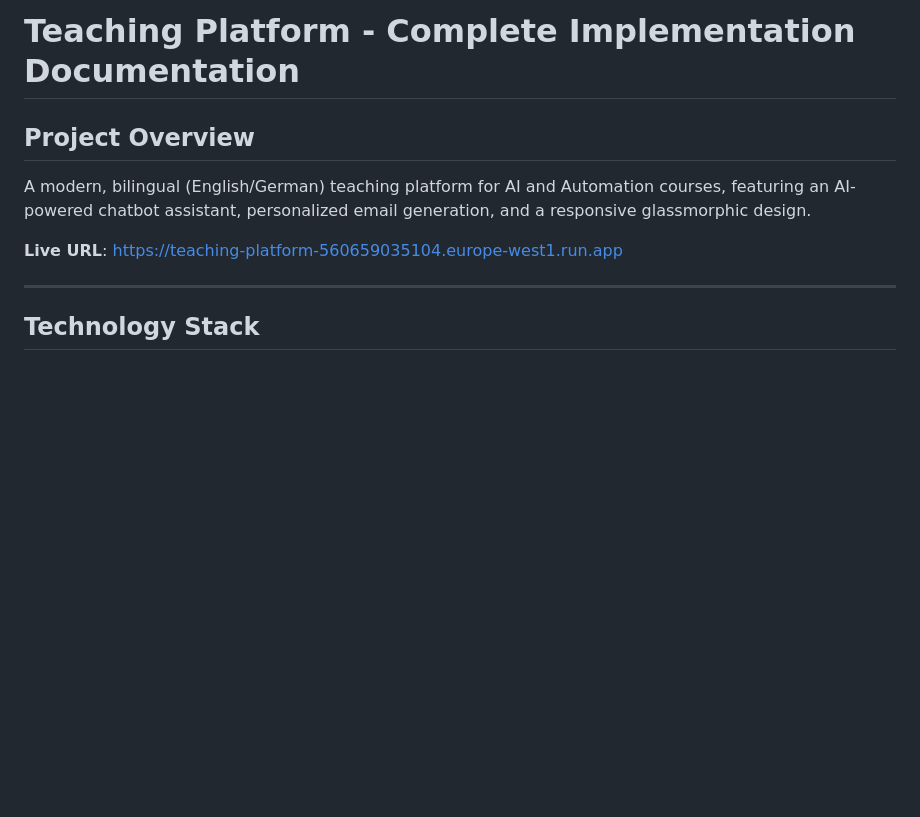
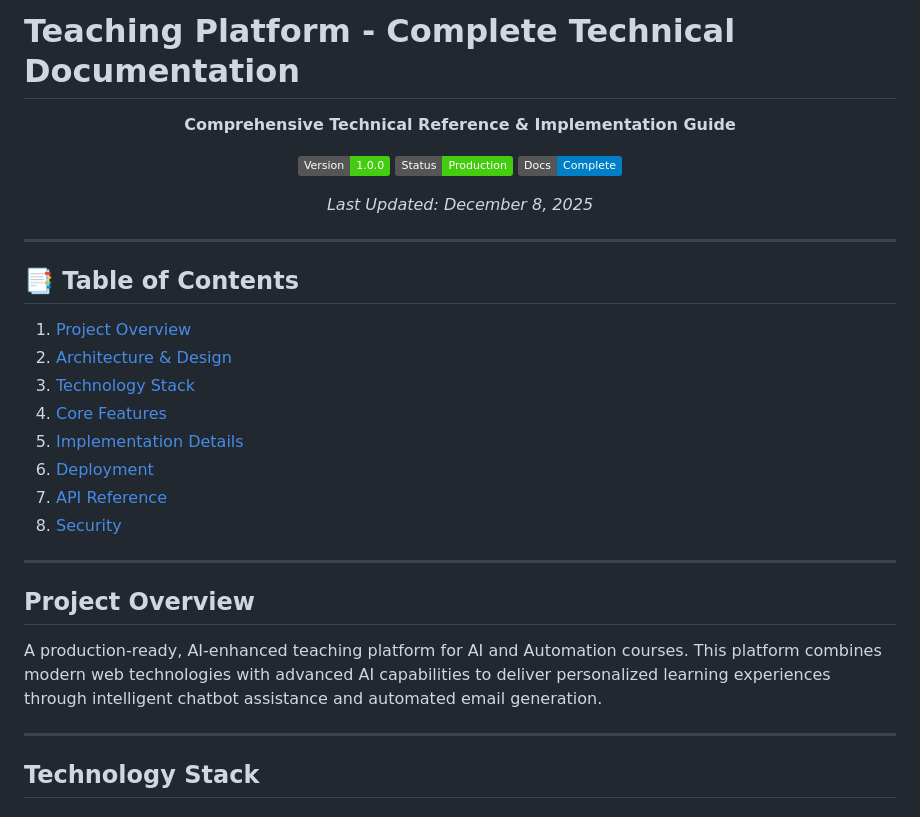
Before and after one commit to thiyanayugi/teaching-website, a Markdown page: PROJECT_DOCUMENTATION.md, the part around the change. GitHub-like rendering; badges without logos; blank space fills up the shorter version.

```diff
--- a/PROJECT_DOCUMENTATION.md
+++ b/PROJECT_DOCUMENTATION.md
@@ -1,10 +1,35 @@
-# Teaching Platform - Complete Implementation Documentation
+# Teaching Platform - Complete Technical Documentation
+
+<div align="center">
+
+**Comprehensive Technical Reference & Implementation Guide**
+
+[![Version](https://img.shields.io/badge/Version-1.0.0-success)](https://github.com/thiyanayugi/teaching-website)
+[![Status](https://img.shields.io/badge/Status-Production-brightgreen)](https://teaching-platform-560659035104.europe-west1.run.app)
+[![Documentation](https://img.shields.io/badge/Docs-Complete-blue)](PROJECT_DOCUMENTATION.md)
+
+_Last Updated: December 8, 2025_
+
+</div>
+
+---
+
+## 📑 Table of Contents
+
+1. [Project Overview](#project-overview)
+2. [Architecture & Design](#architecture--design)
+3. [Technology Stack](#technology-stack)
+4. [Core Features](#core-features)
+5. [Implementation Details](#implementation-details)
+6. [Deployment](#deployment)
+7. [API Reference](#api-reference)
+8. [Security](#security)
+
+---
 
 ## Project Overview
 
-A modern, bilingual (English/German) teaching platform for AI and Automation courses, featuring an AI-powered chatbot assistant, personalized email generation, and a responsive glassmorphic design.
-
-**Live URL**: https://teaching-platform-560659035104.europe-west1.run.app
+A production-ready, AI-enhanced teaching platform for AI and Automation courses. This platform combines modern web technologies with advanced AI capabilities to deliver personalized learning experiences through intelligent chatbot assistance and automated email generation.
 
 ---
 
```
Also changed, not shown: README.md (+36 -26 lines).
